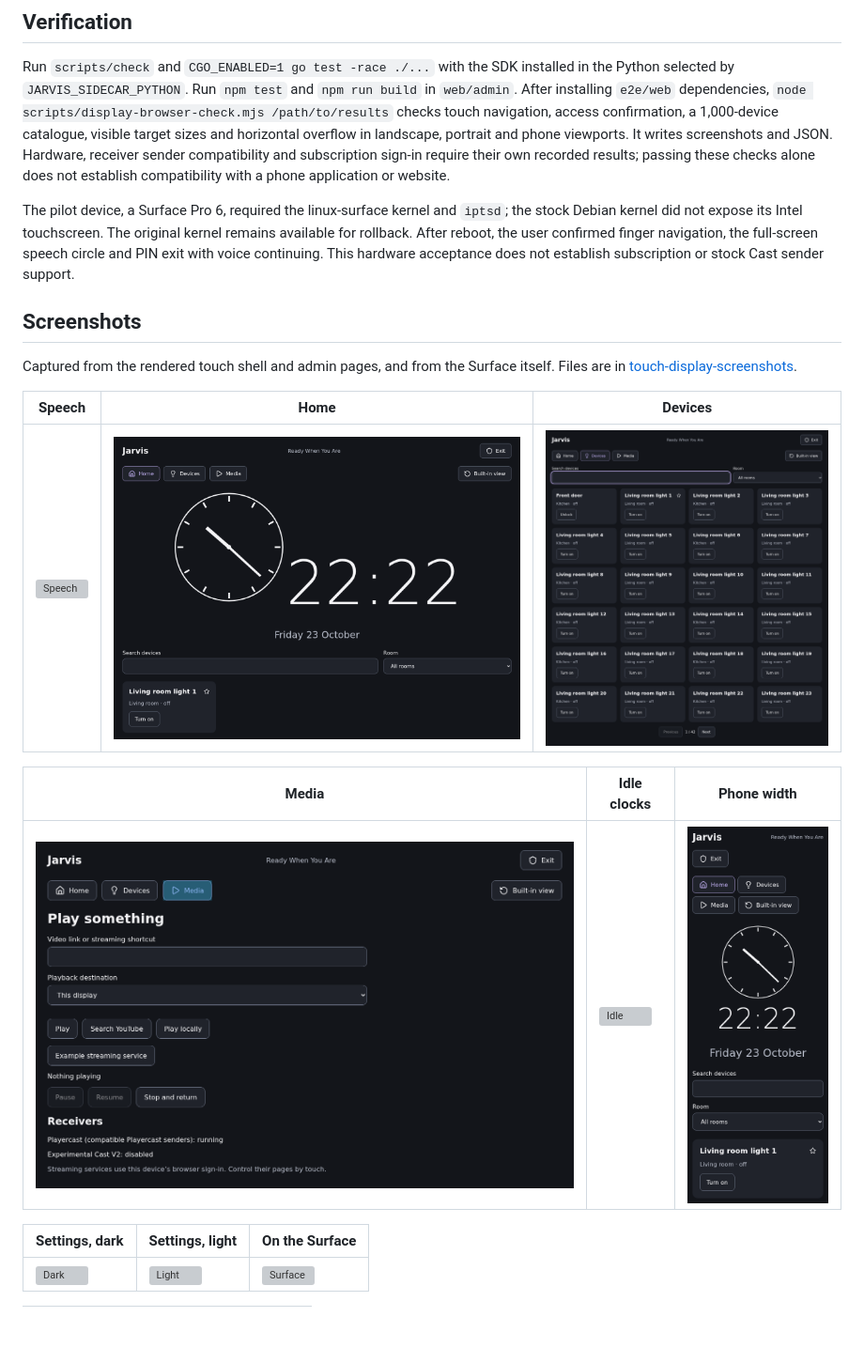
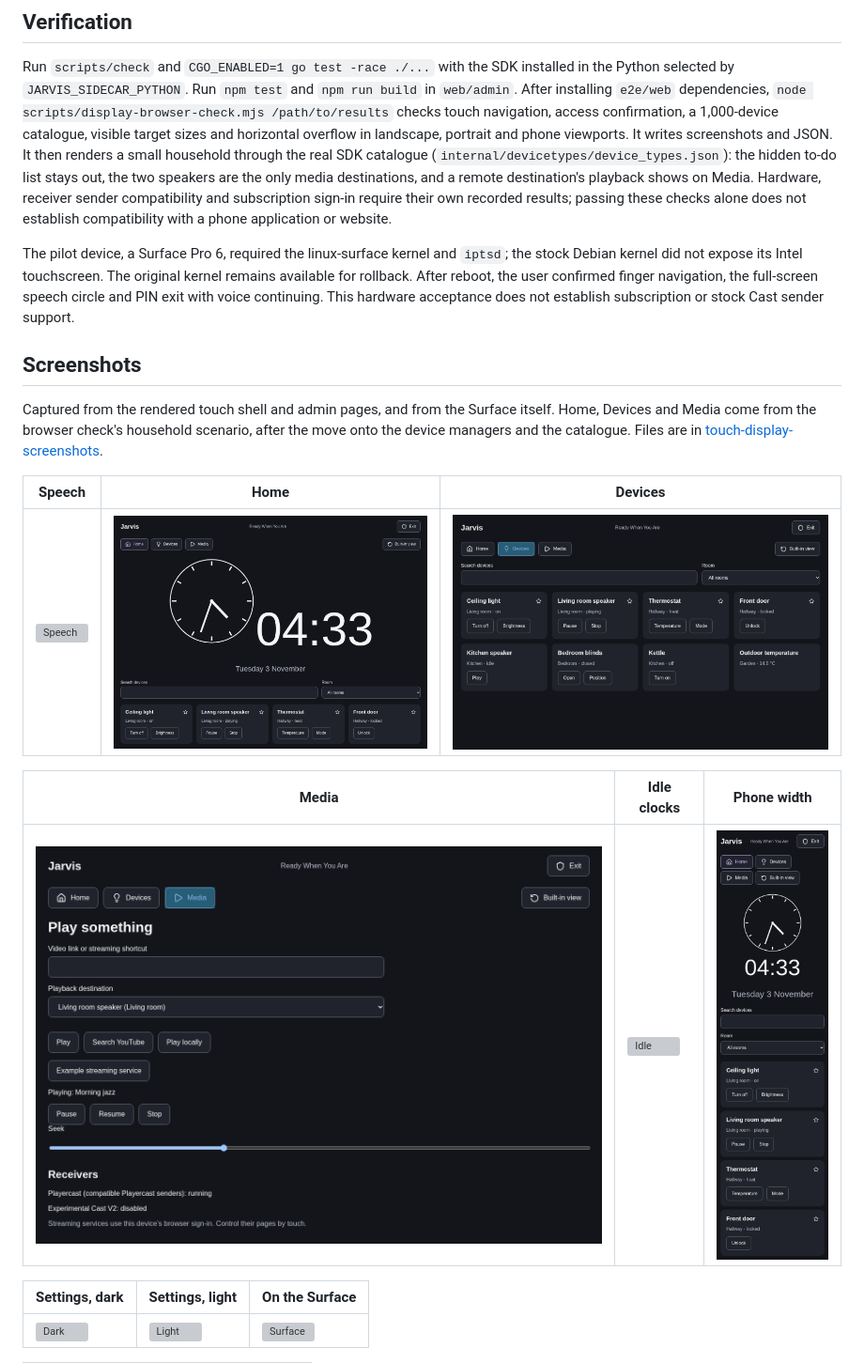
Before and after one commit to alexberardi/jarvis-server, a Markdown page: docs/agent/touch-display.md, the part around the change. Shown at 94% size. GitHub-like rendering; pictures changed too: docs/agent/touch-display-screenshots/devices-1280x800.png, docs/agent/touch-display-screenshots/home-1280x800.png, docs/agent/touch-display-screenshots/home-390x844.png; blank space fills up the shorter version; grey boxes are pictures that could not be loaded.

```diff
--- a/docs/agent/touch-display.md
+++ b/docs/agent/touch-display.md
@@ -156,6 +156,9 @@ selected by `JARVIS_SIDECAR_PYTHON`. Run `npm test` and `npm run build` in `web/
 After installing `e2e/web` dependencies, `node scripts/display-browser-check.mjs /path/to/results`
 checks touch navigation, access confirmation, a 1,000-device catalogue, visible target sizes and
 horizontal overflow in landscape, portrait and phone viewports. It writes screenshots and JSON.
+It then renders a small household through the real SDK catalogue (`internal/devicetypes/device_types.json`):
+the hidden to-do list stays out, the two speakers are the only media destinations, and a remote destination's
+playback shows on Media.
 Hardware, receiver sender compatibility and subscription sign-in require their own recorded results;
 passing these checks alone does not establish compatibility with a phone application or website.
 
@@ -166,7 +169,8 @@ continuing. This hardware acceptance does not establish subscription or stock Ca
 
 ## Screenshots
 
-Captured from the rendered touch shell and admin pages, and from the Surface itself. Files are in
+Captured from the rendered touch shell and admin pages, and from the Surface itself. Home, Devices and Media come from the
+browser check's household scenario, after the move onto the device managers and the catalogue. Files are in
 [touch-display-screenshots](touch-display-screenshots/).
 
 | Speech                                              | Home                                          | Devices                                           |
```
Also changed, not shown: 1 other file.
